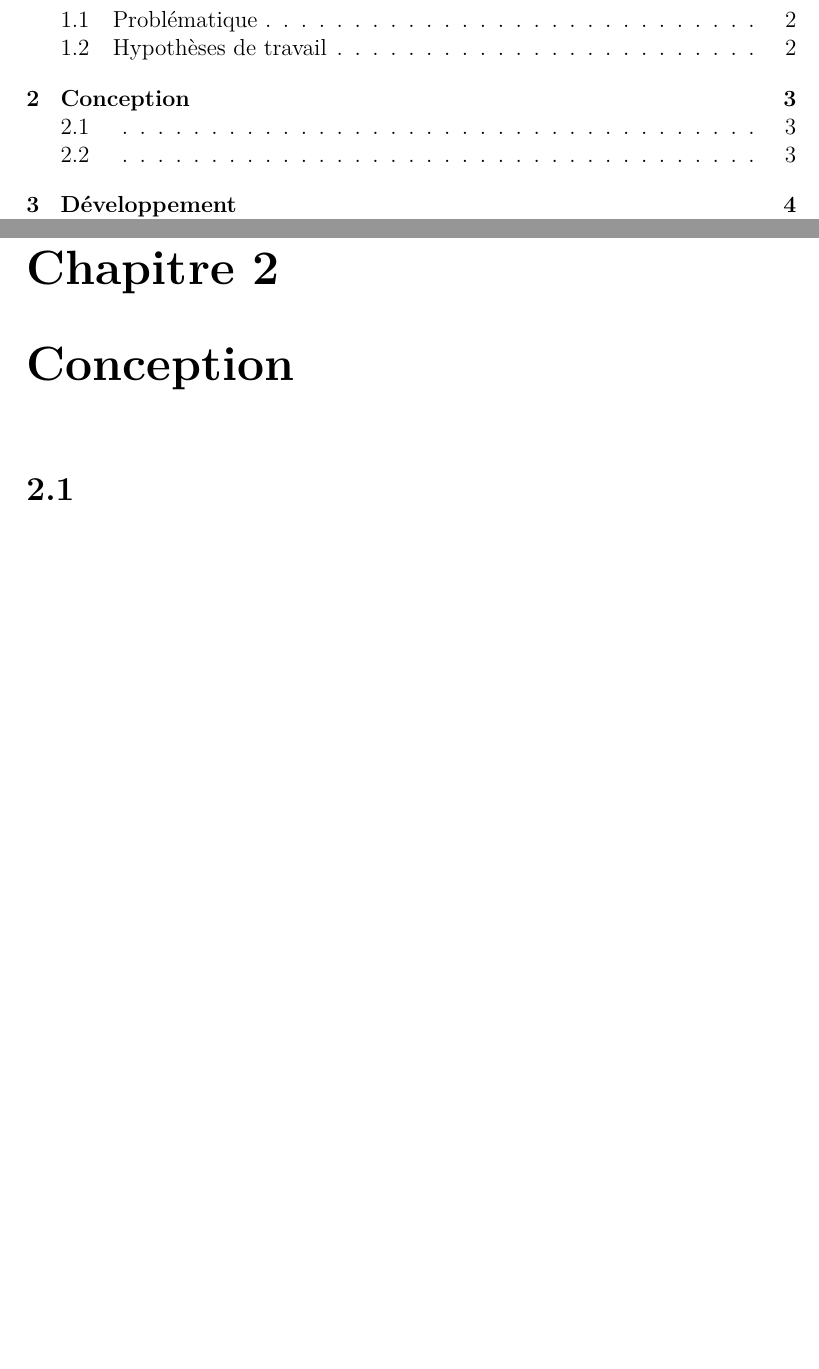
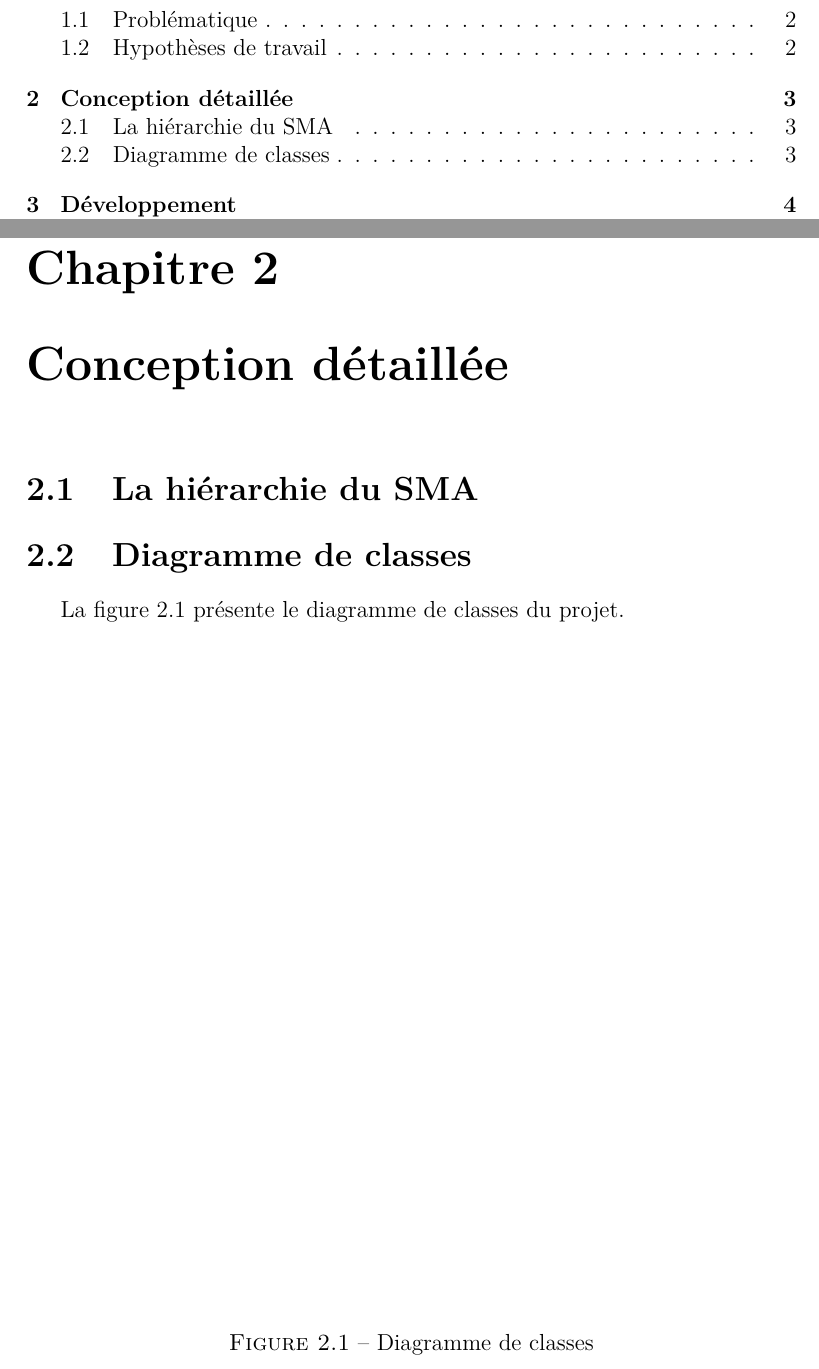
Before and after one commit to YPares/HMAS, a LaTeX document (rapport/MSC-Pojet2010-BonnetPares.tex): two parts of pages 2 and 4 of 6, joined at a grey line, cut so that both start at the same text, the shorter picture padded with empty space. Compiled offline with pdfLaTeX.

Commit message:
PixelAgent

```diff
--- a/rapport/MSC-Pojet2010-BonnetPares.tex
+++ b/rapport/MSC-Pojet2010-BonnetPares.tex
@@ -44,10 +44,16 @@ Nous nous proposons de reconnaître des formes de type chiffre. Plus préciséme
 \end{itemize}
 
 
-\chapter{Conception}
-\section{}
+\chapter{Conception détaillée}
+\section{La hiérarchie du SMA}
 
-\section{}
+\section{Diagramme de classes}
+La figure \ref{fig:dc} présente le diagramme de classes du projet.
+\begin{figure}
+ %\includegraphics{}
+ \caption{Diagramme de classes}
+ \label{fig:dc}
+\end{figure}
 
 
 \chapter{Développement}
```
Also changed, not shown: 1 other file.
